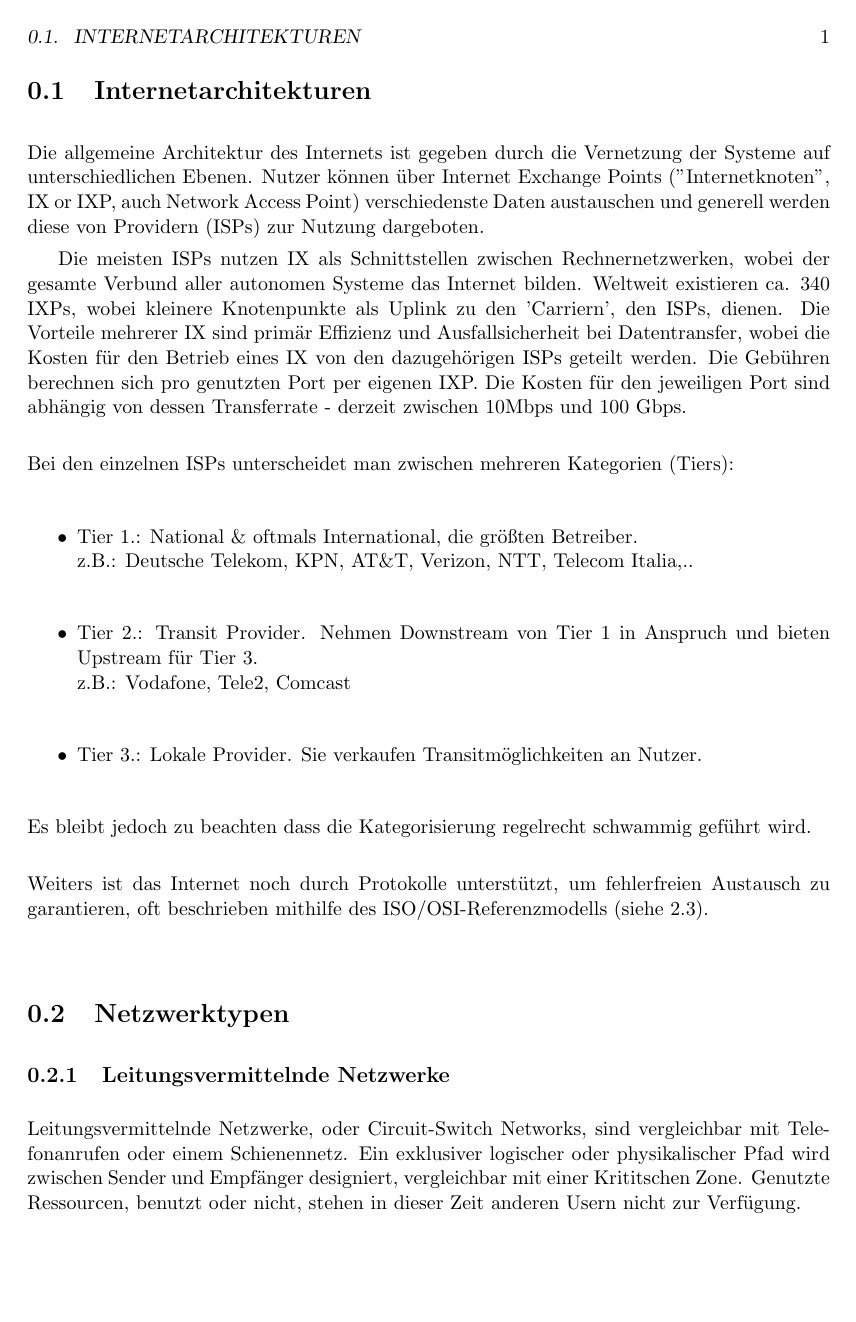
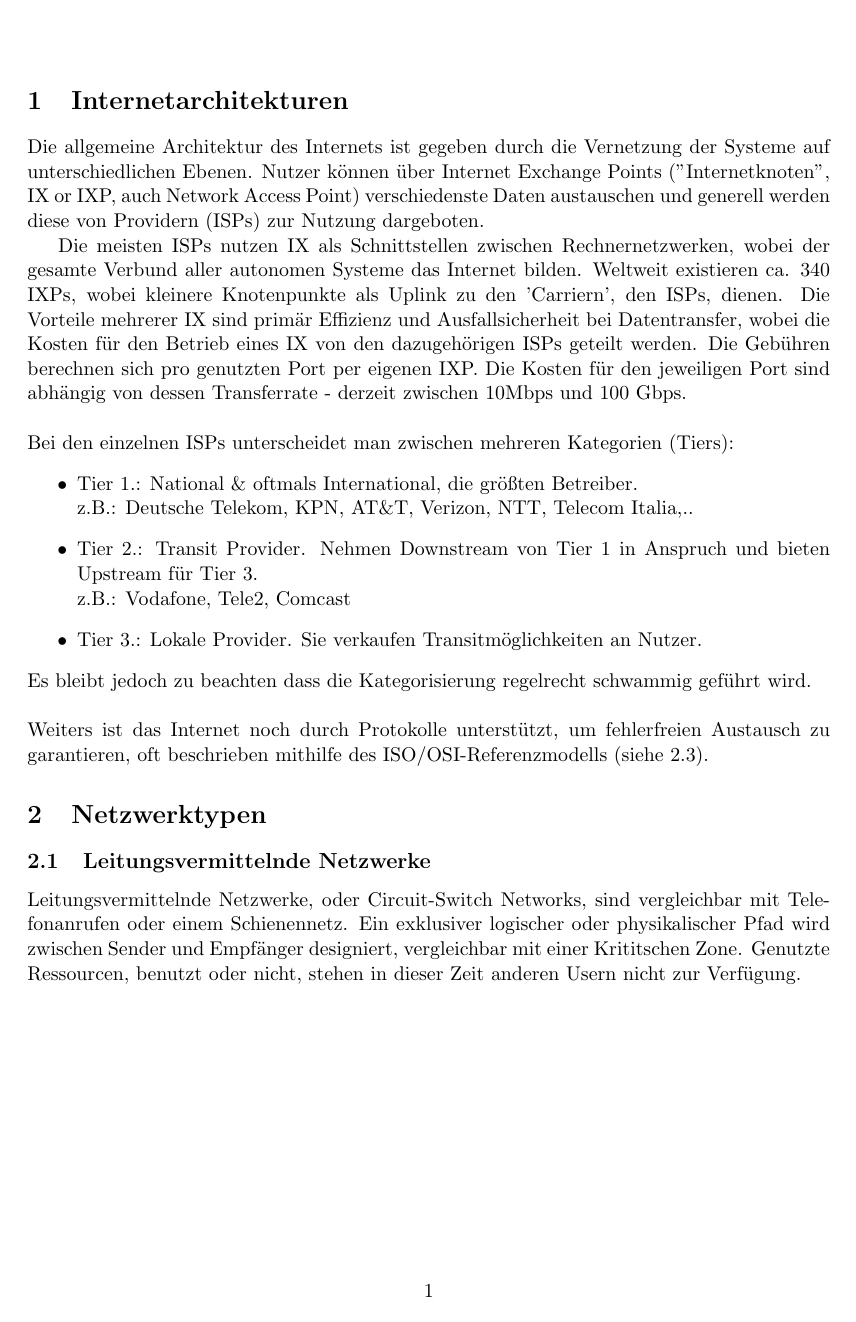
Before and after one commit to muhi28/computer-networks-pr, a LaTeX document (UE2/mainTeX.tex): page 1 of 6. Compiled offline with pdfLaTeX.

Commit message:
> Bugfix: Chapterselection

```diff
--- a/UE2/mainTeX.tex
+++ b/UE2/mainTeX.tex
@@ -4,7 +4,7 @@
 %%
 
 % Preamble
-\documentclass[11pt,a4paper,titlepage,twoside,final]{book}
+\documentclass[11pt,a4paper]{article}
 
 % Packages
 \usepackage{standalone}
```
Also changed, not shown: UE2/mainTeX.pdf.
